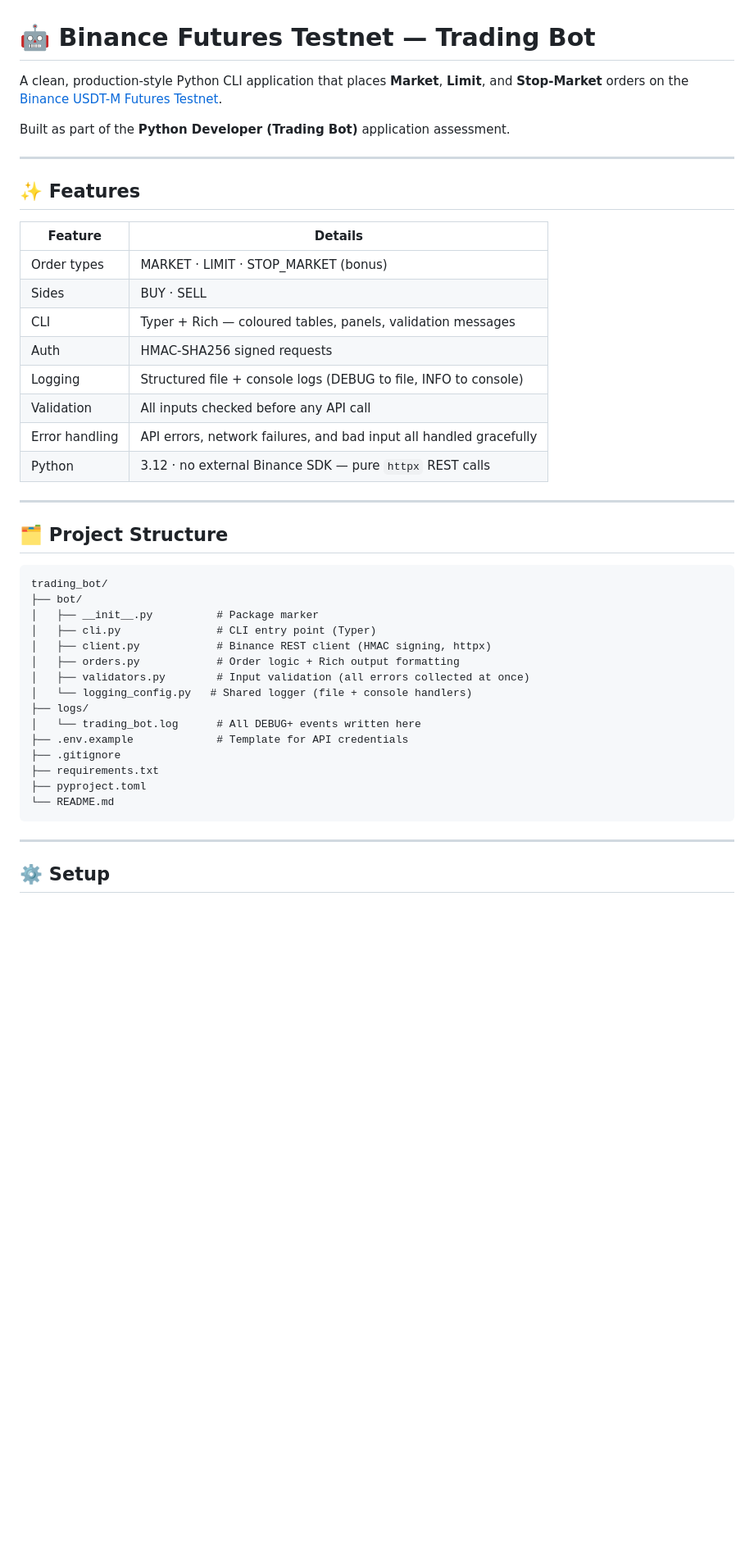
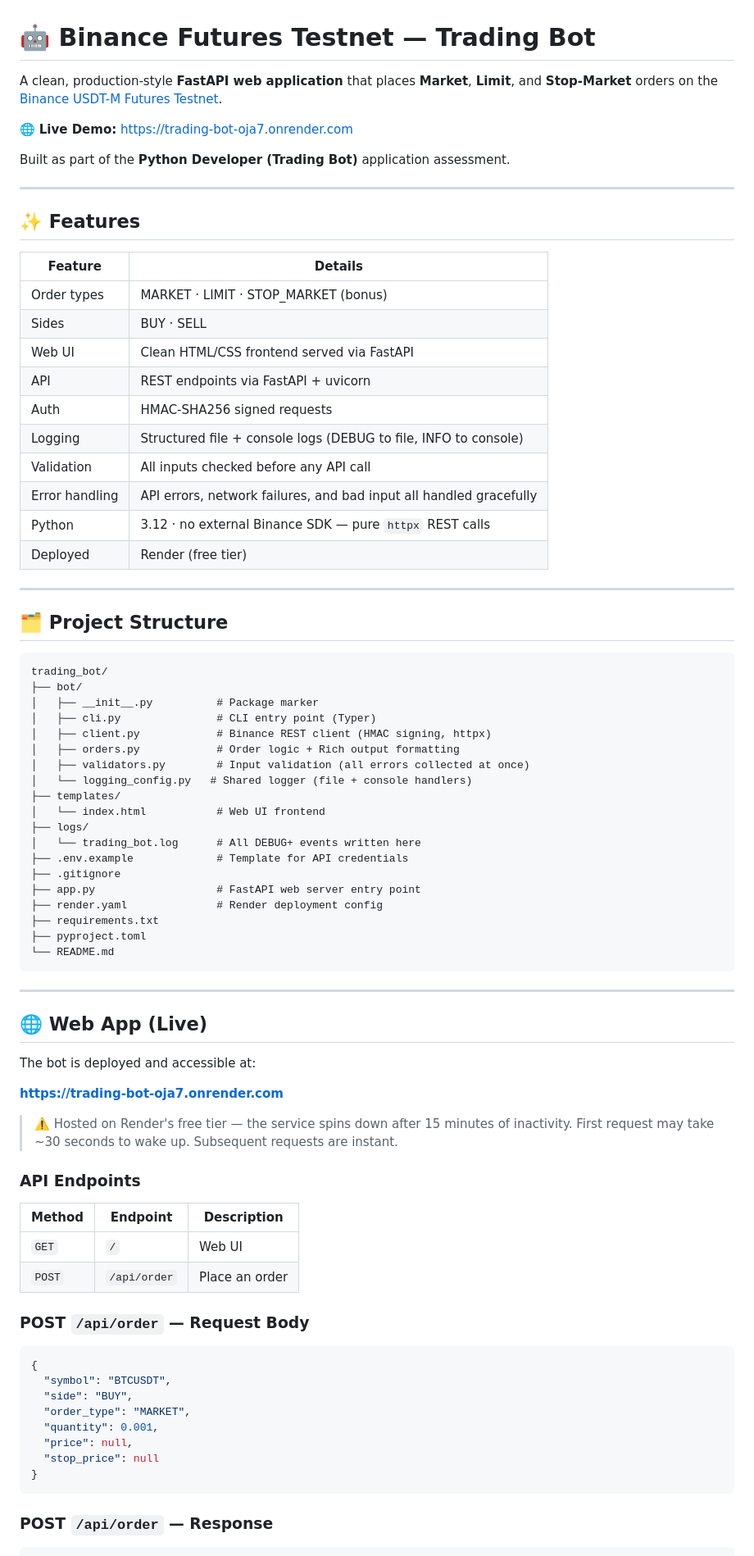
Before and after one commit to Aakarshkumar612/Trading-bot, a Markdown page: README.md, the part around one of its changes. Shown at 82% size. Rendered like a GitHub page; blank space fills up the shorter version.

````diff
--- a/README.md
+++ b/README.md
@@ -1,6 +1,8 @@
 # 🤖 Binance Futures Testnet — Trading Bot
 
-A clean, production-style Python CLI application that places **Market**, **Limit**, and **Stop-Market** orders on the [Binance USDT-M Futures Testnet](https://testnet.binancefuture.com).
+A clean, production-style **FastAPI web application** that places **Market**, **Limit**, and **Stop-Market** orders on the [Binance USDT-M Futures Testnet](https://testnet.binancefuture.com).
+
+🌐 **Live Demo:** [https://trading-bot-oja7.onrender.com](https://trading-bot-oja7.onrender.com)
 
 Built as part of the **Python Developer (Trading Bot)** application assessment.
 
@@ -12,12 +14,14 @@ Built as part of the **Python Developer (Trading Bot)** application assessment.
 |---|---|
 | Order types | MARKET · LIMIT · STOP_MARKET (bonus) |
 | Sides | BUY · SELL |
-| CLI | Typer + Rich — coloured tables, panels, validation messages |
+| Web UI | Clean HTML/CSS frontend served via FastAPI |
+| API | REST endpoints via FastAPI + uvicorn |
 | Auth | HMAC-SHA256 signed requests |
 | Logging | Structured file + console logs (DEBUG to file, INFO to console) |
 | Validation | All inputs checked before any API call |
 | Error handling | API errors, network failures, and bad input all handled gracefully |
 | Python | 3.12 · no external Binance SDK — pure `httpx` REST calls |
+| Deployed | Render (free tier) |
 
 ---
 
@@ -32,10 +36,14 @@ trading_bot/
 │   ├── orders.py            # Order logic + Rich output formatting
 │   ├── validators.py        # Input validation (all errors collected at once)
 │   └── logging_config.py   # Shared logger (file + console handlers)
+├── templates/
+│   └── index.html           # Web UI frontend
 ├── logs/
 │   └── trading_bot.log      # All DEBUG+ events written here
 ├── .env.example             # Template for API credentials
 ├── .gitignore
+├── app.py                   # FastAPI web server entry point
+├── render.yaml              # Render deployment config
 ├── requirements.txt
 ├── pyproject.toml
 └── README.md
@@ -43,4 +51,34 @@ trading_bot/
 
 ---
 
-## ⚙️ Setup
+## 🌐 Web App (Live)
+
+The bot is deployed and accessible at:
+
+**[https://trading-bot-oja7.onrender.com](https://trading-bot-oja7.onrender.com)**
+
+> ⚠️ Hosted on Render's free tier — the service spins down after 15 minutes of inactivity.
+> First request may take ~30 seconds to wake up. Subsequent requests are instant.
+
+### API Endpoints
+
+| Method | Endpoint | Description |
+|---|---|---|
+| `GET` | `/` | Web UI |
+| `POST` | `/api/order` | Place an order |
+
+### POST `/api/order` — Request Body
+
+```json
+{
+  "symbol": "BTCUSDT",
+  "side": "BUY",
+  "order_type": "MARKET",
+  "quantity": 0.001,
+  "price": null,
+  "stop_price": null
+}
+```
+
+### POST `/api/order` — Response
+
````
Also changed, not shown: other parts of README.md (+120 -81 lines).
